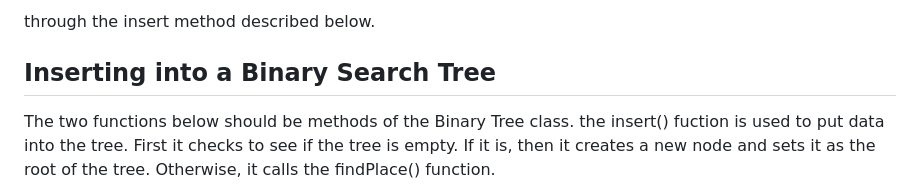
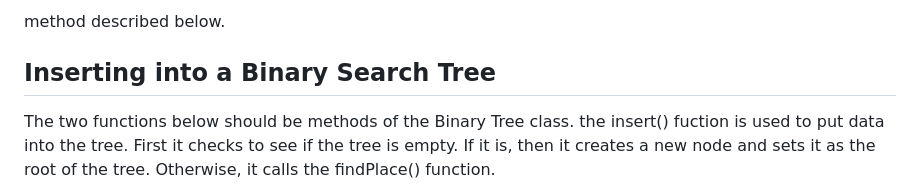
Before and after one commit to EnchiladaStyle/PersonalSoftwarePortfolio, a Markdown page: DataStructuresTutorial/binarytrees.md, the part around the change. GitHub-like rendering.

Commit message:
cleaned up some code

```diff
--- a/DataStructuresTutorial/binarytrees.md
+++ b/DataStructuresTutorial/binarytrees.md
@@ -1,4 +1,4 @@
-through the insert method described below.
+method described below.
 
 ## Inserting into a Binary Search Tree
 
```
